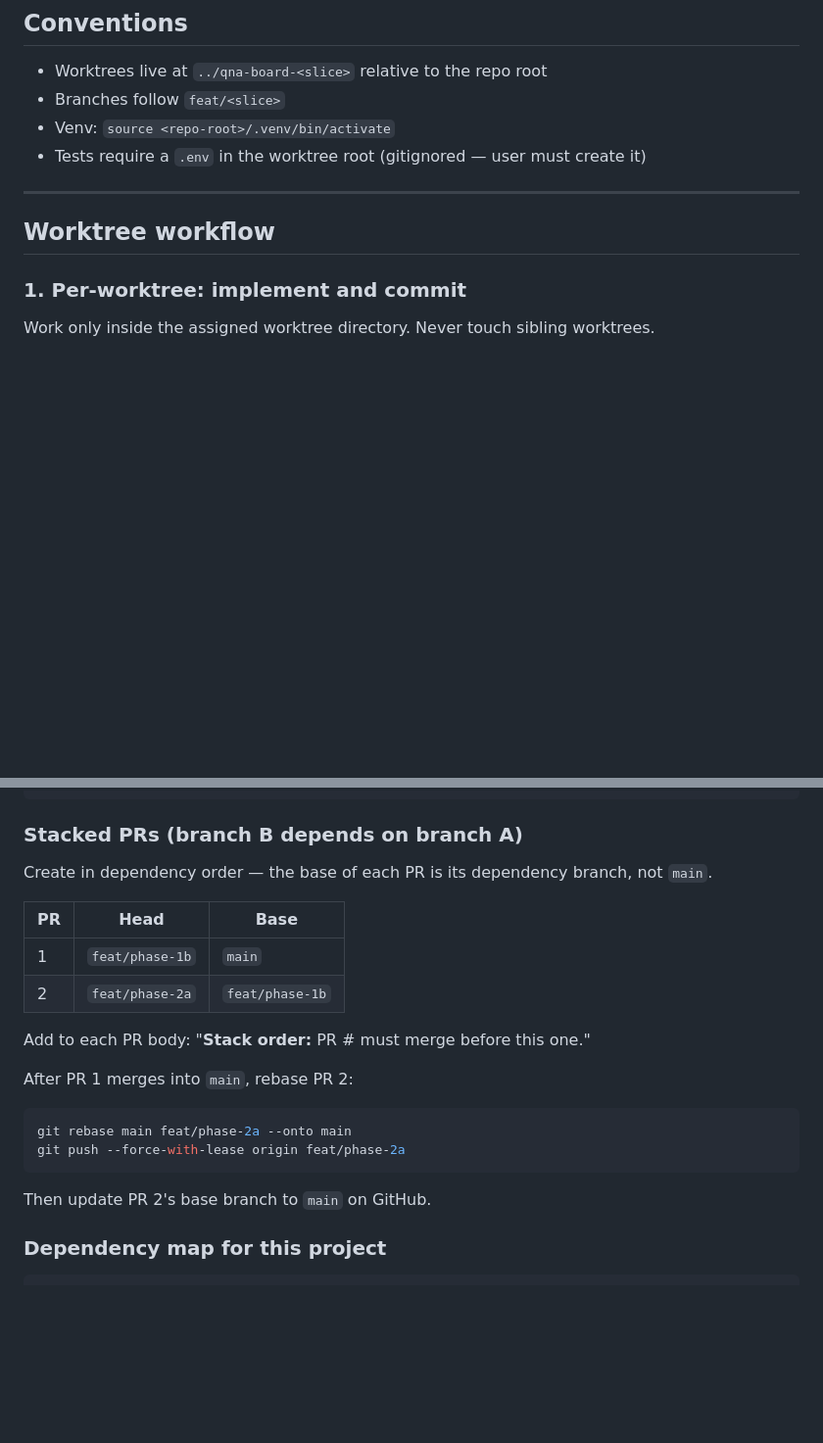
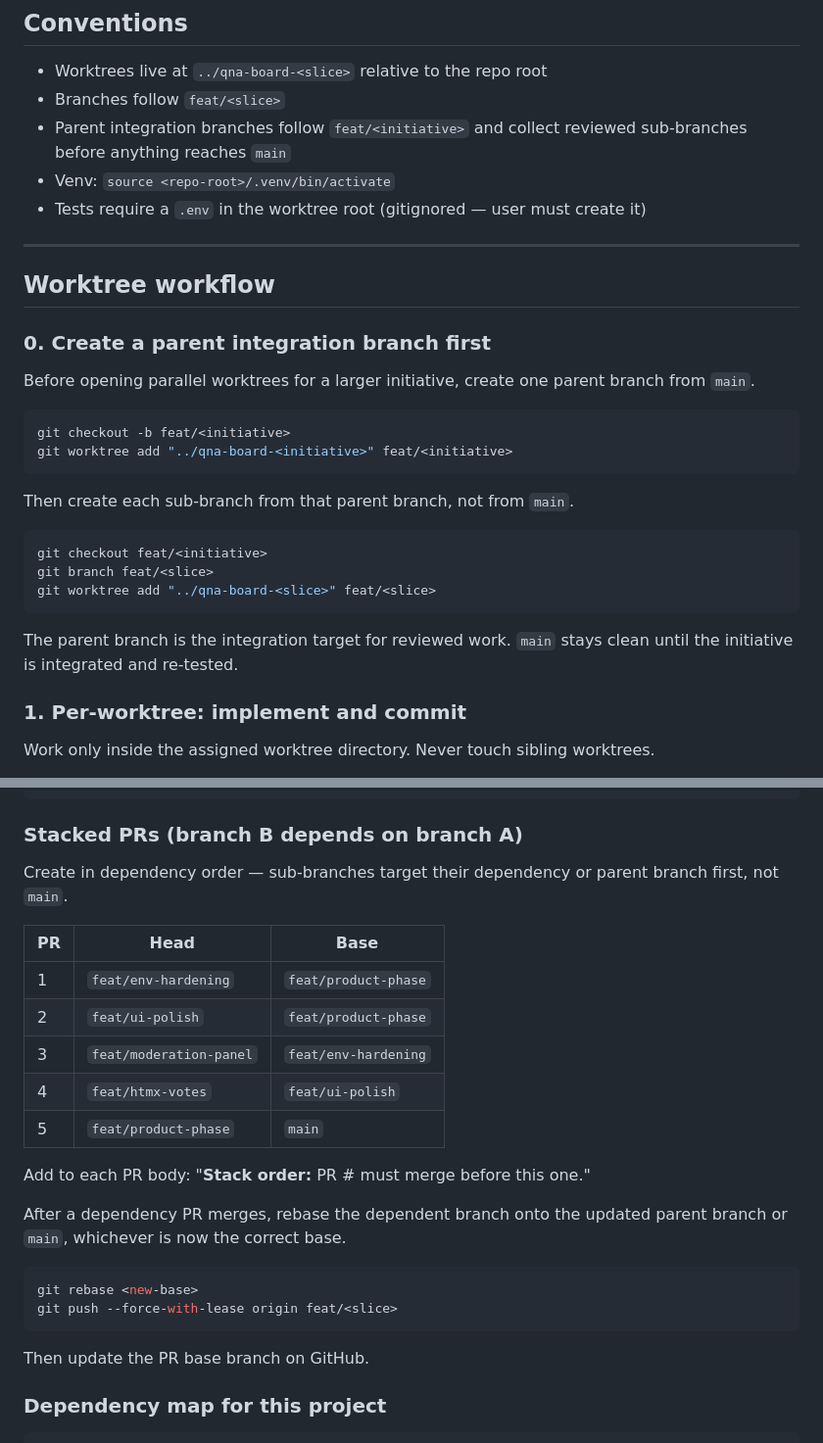
Before and after one commit to d4rthvadr/bisa-me-board, a Markdown page: .github/agents/worktree-pr.agent.md, 2 parts joined by grey strips. Shown at 98% size. GitHub-like rendering; blank space fills up the shorter version.

````diff
--- a/.github/agents/worktree-pr.agent.md
+++ b/.github/agents/worktree-pr.agent.md
@@ -24,12 +24,32 @@ You manage git worktree branches and GitHub pull requests for the QnA Board proj
 
 - Worktrees live at `../qna-board-<slice>` relative to the repo root
 - Branches follow `feat/<slice>`
+- Parent integration branches follow `feat/<initiative>` and collect reviewed sub-branches before anything reaches `main`
 - Venv: `source <repo-root>/.venv/bin/activate`
 - Tests require a `.env` in the worktree root (gitignored — user must create it)
 
 ---
 
 ## Worktree workflow
+
+### 0. Create a parent integration branch first
+
+Before opening parallel worktrees for a larger initiative, create one parent branch from `main`.
+
+```bash
+git checkout -b feat/<initiative>
+git worktree add "../qna-board-<initiative>" feat/<initiative>
+```
+
+Then create each sub-branch from that parent branch, not from `main`.
+
+```bash
+git checkout feat/<initiative>
+git branch feat/<slice>
+git worktree add "../qna-board-<slice>" feat/<slice>
+```
+
+The parent branch is the integration target for reviewed work. `main` stays clean until the initiative is integrated and re-tested.
 
 ### 1. Per-worktree: implement and commit
 
@@ -118,23 +162,26 @@ Implements Phase <X> from [docs/specs/enhancement-phases.md](docs/specs/enhancem
 
 ### Stacked PRs (branch B depends on branch A)
 
-Create in dependency order — the base of each PR is its dependency branch, not `main`.
+Create in dependency order — sub-branches target their dependency or parent branch first, not `main`.
 
-| PR  | Head            | Base            |
-| --- | --------------- | --------------- |
-| 1   | `feat/phase-1b` | `main`          |
-| 2   | `feat/phase-2a` | `feat/phase-1b` |
+| PR  | Head                    | Base                 |
+| --- | ----------------------- | -------------------- |
+| 1   | `feat/env-hardening`    | `feat/product-phase` |
+| 2   | `feat/ui-polish`        | `feat/product-phase` |
+| 3   | `feat/moderation-panel` | `feat/env-hardening` |
+| 4   | `feat/htmx-votes`       | `feat/ui-polish`     |
+| 5   | `feat/product-phase`    | `main`               |
 
 Add to each PR body: "**Stack order:** PR #<n> must merge before this one."
 
-After PR 1 merges into `main`, rebase PR 2:
+After a dependency PR merges, rebase the dependent branch onto the updated parent branch or `main`, whichever is now the correct base.
 
 ```bash
-git rebase main feat/phase-2a --onto main
-git push --force-with-lease origin feat/phase-2a
+git rebase <new-base>
+git push --force-with-lease origin feat/<slice>
 ```
 
-Then update PR 2's base branch to `main` on GitHub.
+Then update the PR base branch on GitHub.
 
 ### Dependency map for this project
 
````
Also changed, not shown: other parts of .github/agents/worktree-pr.agent.md (+31 -5 lines), .github/copilot-instructions.md (+1 -1 lines).
